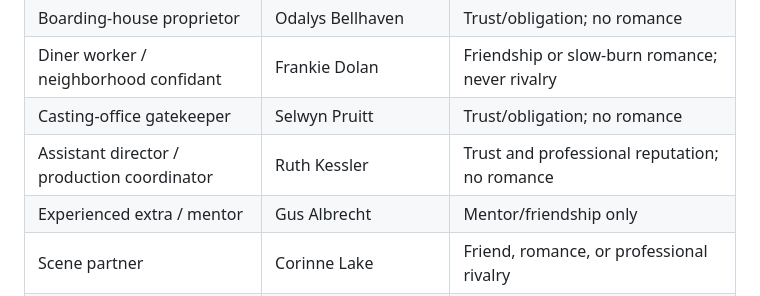
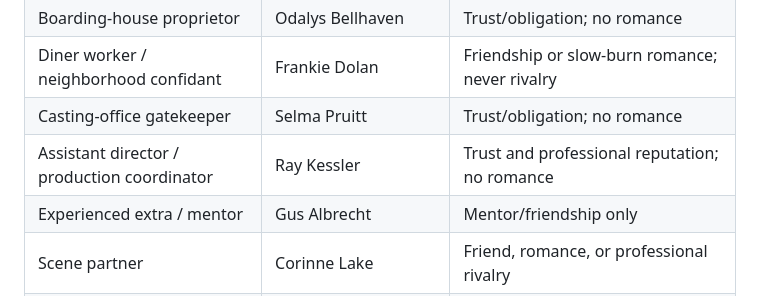
Before and after one commit to PlayologyEntertainment/Hollywoodland, a Markdown page: docs/VERTICAL_SLICE_SPEC.md, the part around the change. Drawn GitHub-style.

```diff
--- a/docs/VERTICAL_SLICE_SPEC.md
+++ b/docs/VERTICAL_SLICE_SPEC.md
@@ -55,8 +55,8 @@ Approved roster (September 18, 2026; backgrounds and relationship boundaries in
 | Aspiring rival/foil | Delphine Voss | Friend, romance, enemy, or ally |
 | Boarding-house proprietor | Odalys Bellhaven | Trust/obligation; no romance |
 | Diner worker / neighborhood confidant | Frankie Dolan | Friendship or slow-burn romance; never rivalry |
-| Casting-office gatekeeper | Selwyn Pruitt | Trust/obligation; no romance |
-| Assistant director / production coordinator | Ruth Kessler | Trust and professional reputation; no romance |
+| Casting-office gatekeeper | Selma Pruitt | Trust/obligation; no romance |
+| Assistant director / production coordinator | Ray Kessler | Trust and professional reputation; no romance |
 | Experienced extra / mentor | Gus Albrecht | Mentor/friendship only |
 | Scene partner | Corinne Lake | Friend, romance, or professional rivalry |
 | Reporter / gossip-adjacent | Nick Ferro | Obligation/favor; mishandling him costs reputation |
```
Also changed, not shown: docs/DECISION_LOG.md (+2 -1 lines), docs/DRAFT_TRACK_B_CANON_PROPOSAL.md (+4 -4 lines).
